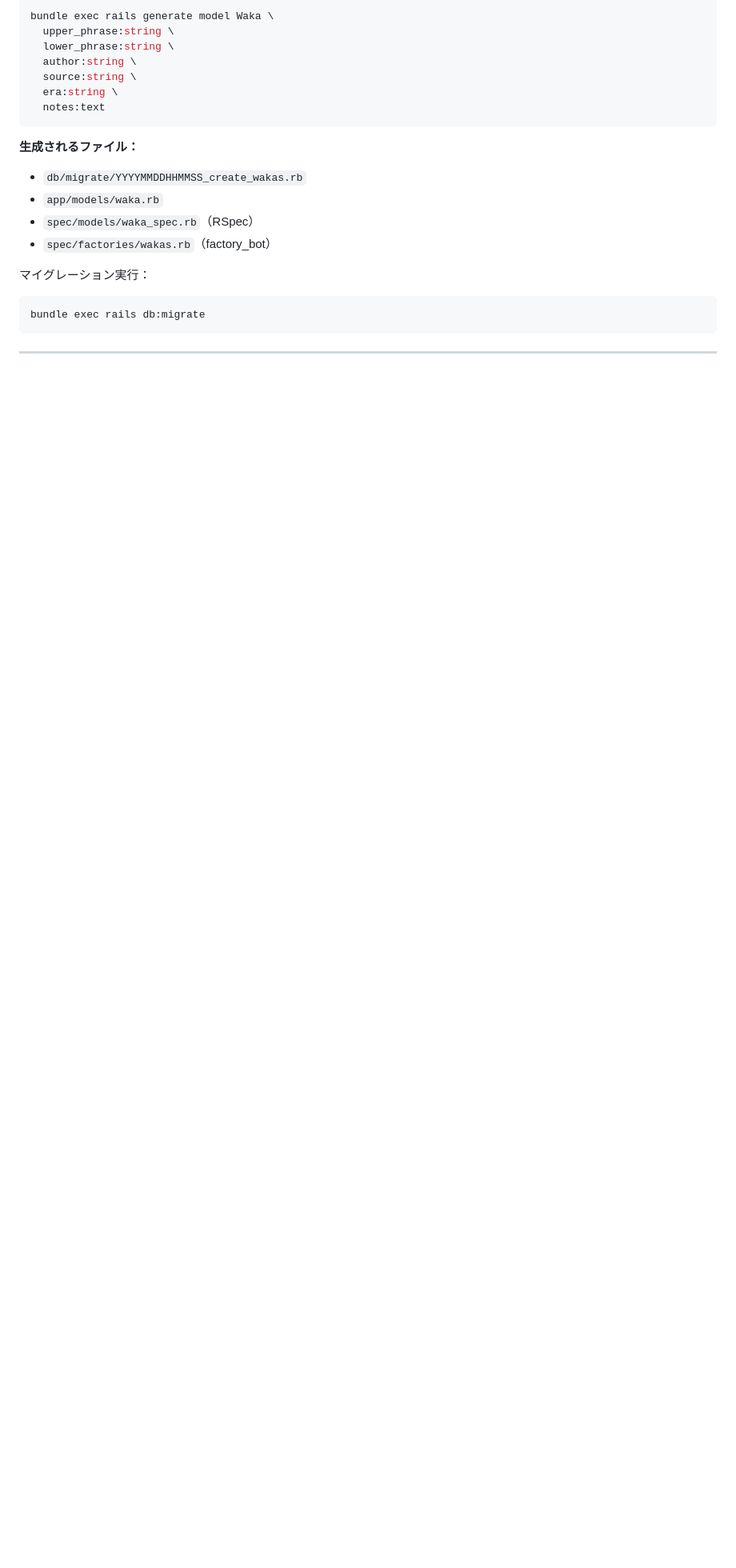
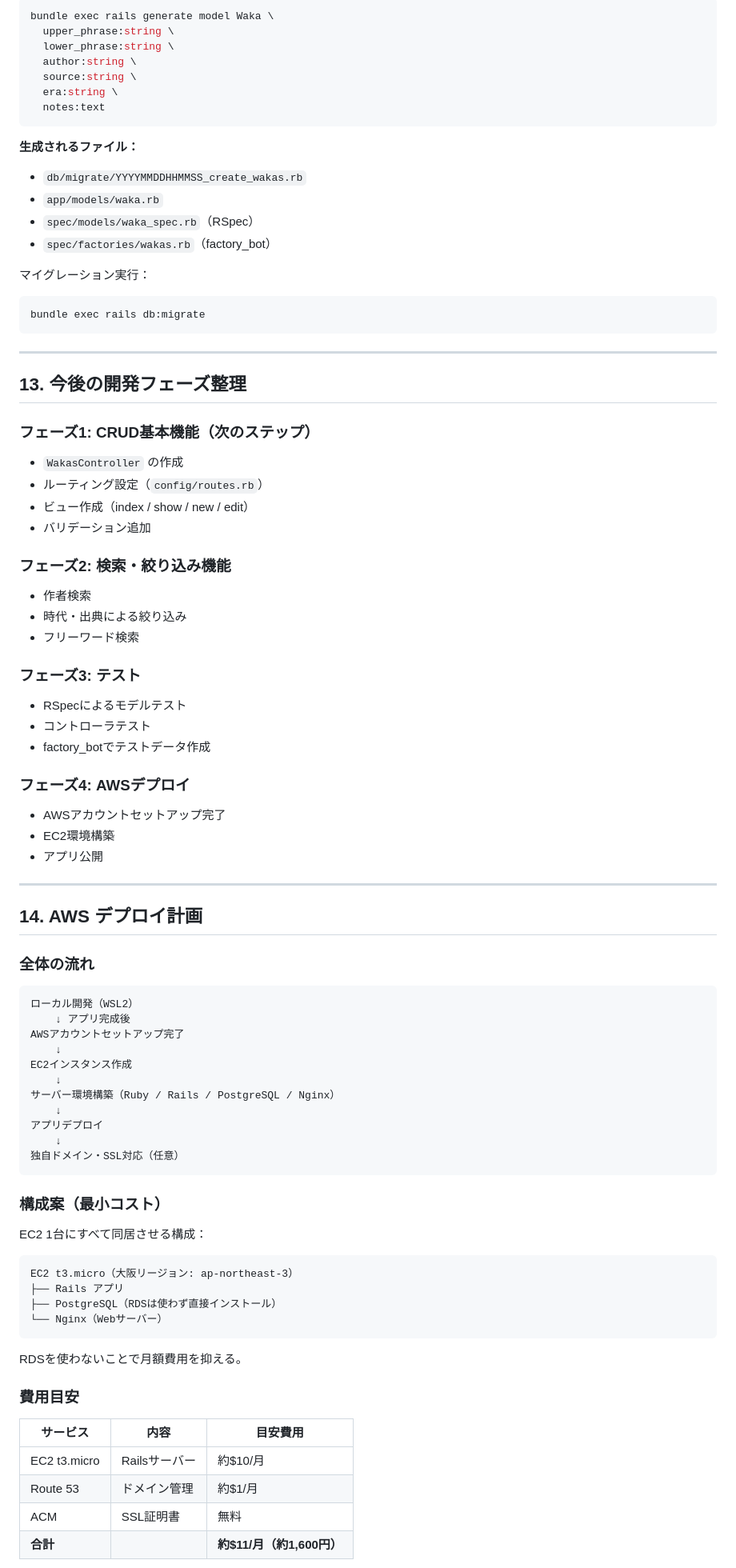
Before and after one commit to toghisumasu/waka-collector, a Markdown page: docs/waka-collector-setup-note.md, the part around one of its changes. Shown at 80% size. GitHub-like rendering; blank space fills up the shorter version.

Commit message:
Add Waka model, migrations, and setup note

````diff
--- a/docs/waka-collector-setup-note.md
+++ b/docs/waka-collector-setup-note.md
@@ -248,3 +248,72 @@ bundle exec rails db:migrate
 
 ---
 
+## 13. 今後の開発フェーズ整理
+
+### フェーズ1: CRUD基本機能（次のステップ）
+
+- `WakasController` の作成
+- ルーティング設定（`config/routes.rb`）
+- ビュー作成（index / show / new / edit）
+- バリデーション追加
+
+### フェーズ2: 検索・絞り込み機能
+
+- 作者検索
+- 時代・出典による絞り込み
+- フリーワード検索
+
+### フェーズ3: テスト
+
+- RSpecによるモデルテスト
+- コントローラテスト
+- factory_botでテストデータ作成
+
+### フェーズ4: AWSデプロイ
+
+- AWSアカウントセットアップ完了
+- EC2環境構築
+- アプリ公開
+
+---
+
+## 14. AWS デプロイ計画
+
+### 全体の流れ
+
+```
+ローカル開発（WSL2）
+    ↓ アプリ完成後
+AWSアカウントセットアップ完了
+    ↓
+EC2インスタンス作成
+    ↓
+サーバー環境構築（Ruby / Rails / PostgreSQL / Nginx）
+    ↓
+アプリデプロイ
+    ↓
+独自ドメイン・SSL対応（任意）
+```
+
+### 構成案（最小コスト）
+
+EC2 1台にすべて同居させる構成：
+
+```
+EC2 t3.micro（大阪リージョン: ap-northeast-3）
+├── Rails アプリ
+├── PostgreSQL（RDSは使わず直接インストール）
+└── Nginx（Webサーバー）
+```
+
+RDSを使わないことで月額費用を抑える。
+
+### 費用目安
+
+| サービス | 内容 | 目安費用 |
+|---|---|---|
+| EC2 t3.micro | Railsサーバー | 約$10/月 |
+| Route 53 | ドメイン管理 | 約$1/月 |
+| ACM | SSL証明書 | 無料 |
+| **合計** | | **約$11/月（約1,600円）** |
+
````
Also changed, not shown: other parts of docs/waka-collector-setup-note.md (+25 -0 lines).
